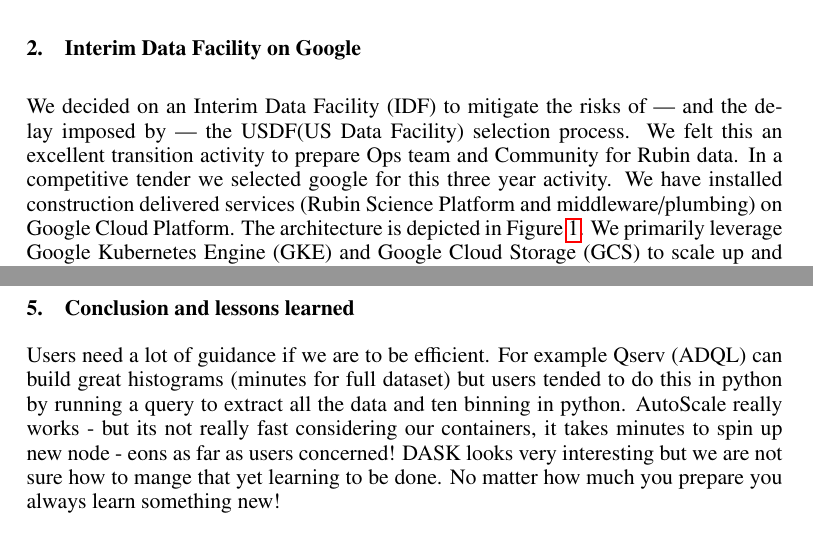
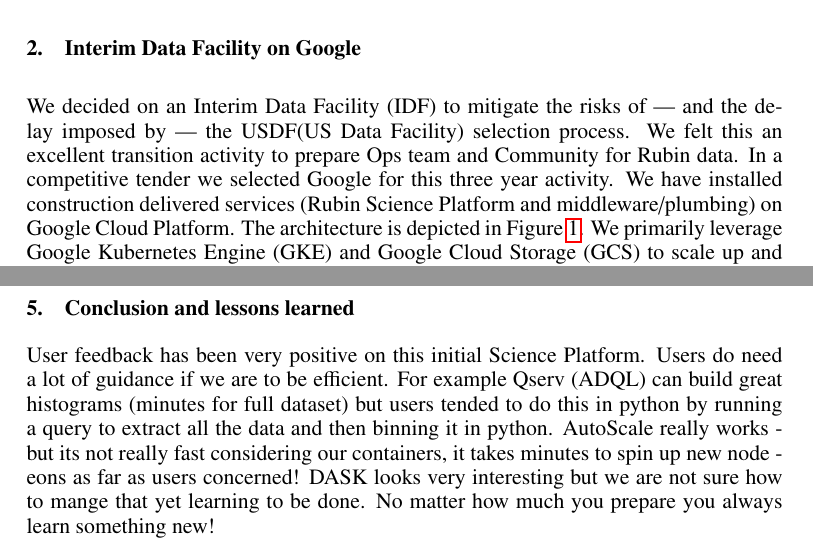
Before and after one commit to lsst-dm/dmtn-209, a LaTeX paper (O3-002.tex, which reads body.tex): two parts of pages 1 and 4 of 4, joined at a grey line, cut so that both start at the same text. Compiled offline with pdfLaTeX.

Commit message:
small fixes

```diff
--- a/body.tex
+++ b/body.tex
@@ -11,7 +11,7 @@
 \section{Interim Data Facility on Google }
 We decided on an Interim Data Facility (IDF) to mitigate the risks of — and the delay imposed by — the USDF(US Data Facility)  selection process.
 We felt this an excellent transition activity to prepare Ops team and Community for Rubin data.
-In a competitive tender we selected google for this three year activity.
+In a competitive tender we selected Google for this three year activity.
 We have installed construction delivered services (Rubin Science Platform and middleware/plumbing) on Google Cloud Platform.
 The architecture is depicted in Figure \ref{fig:IDFarch}.
 We primarily leverage Google Kubernetes Engine (GKE) and Google Cloud Storage (GCS) to scale up and down as needed while batch processing images from the observatory and serving the data release products.
@@ -64,9 +64,10 @@
 supported by infrastructure, that is able to help itself and to crowd-source solutions.
 
 \section{Conclusion and lessons learned}
-Users need a lot of guidance if we are to be efficient.
+User feedback has been very positive on this initial Science Platform.
+Users do need a lot of guidance if we are to be efficient.
 For example Qserv (ADQL) can build great histograms (minutes for full dataset) but users
-tended to do this in python by running a query to extract all the data and ten binning in python.
+tended to do this in python by running a query to extract all the data and then binning it in python.
 AutoScale really works - but its not really fast considering our containers, it takes minutes to spin up new node - eons as far as users concerned!
 DASK looks very interesting but we are not sure how to mange that yet learning to be done.
 No matter how much you prepare you always learn something new!
```
Also changed, not shown: body.tex (2 more changed lines).
